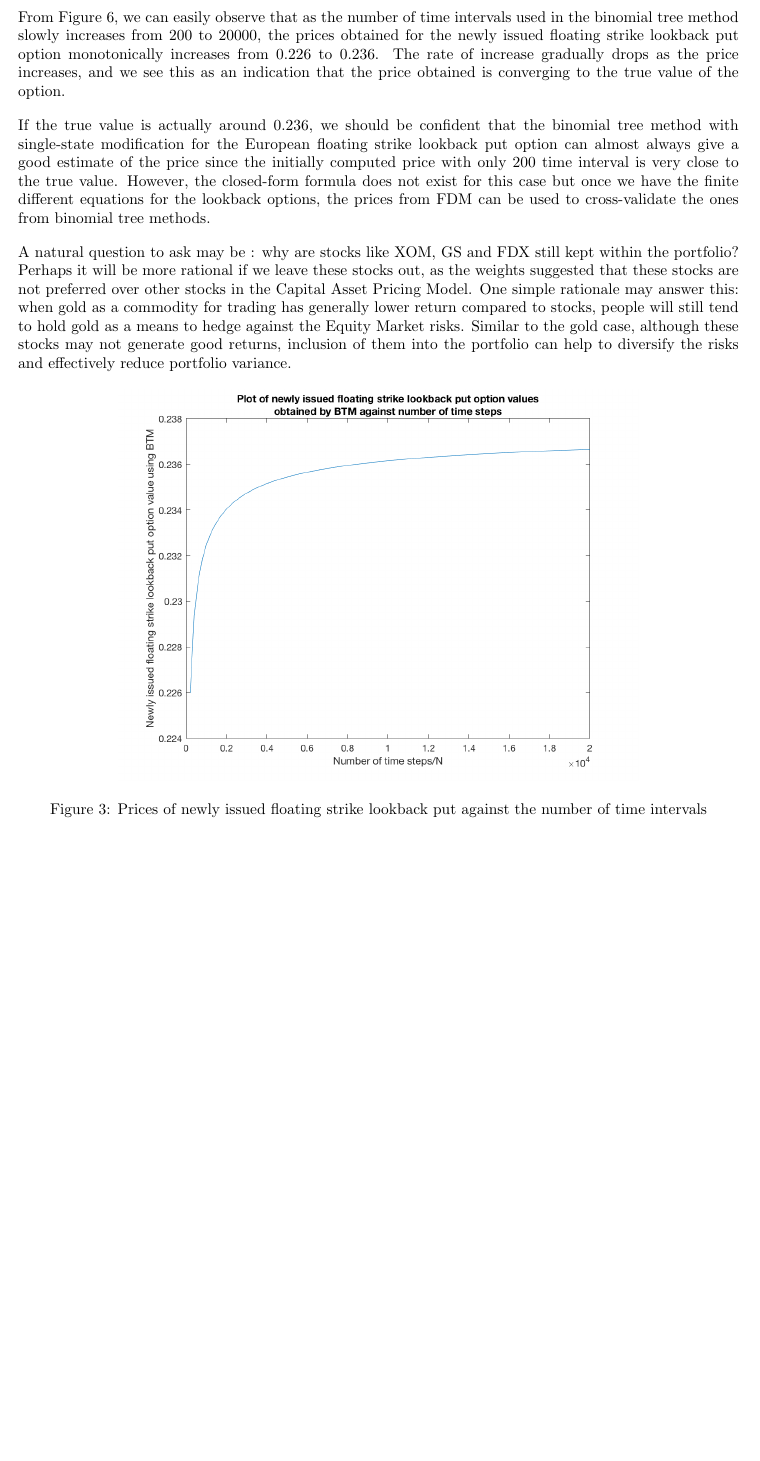
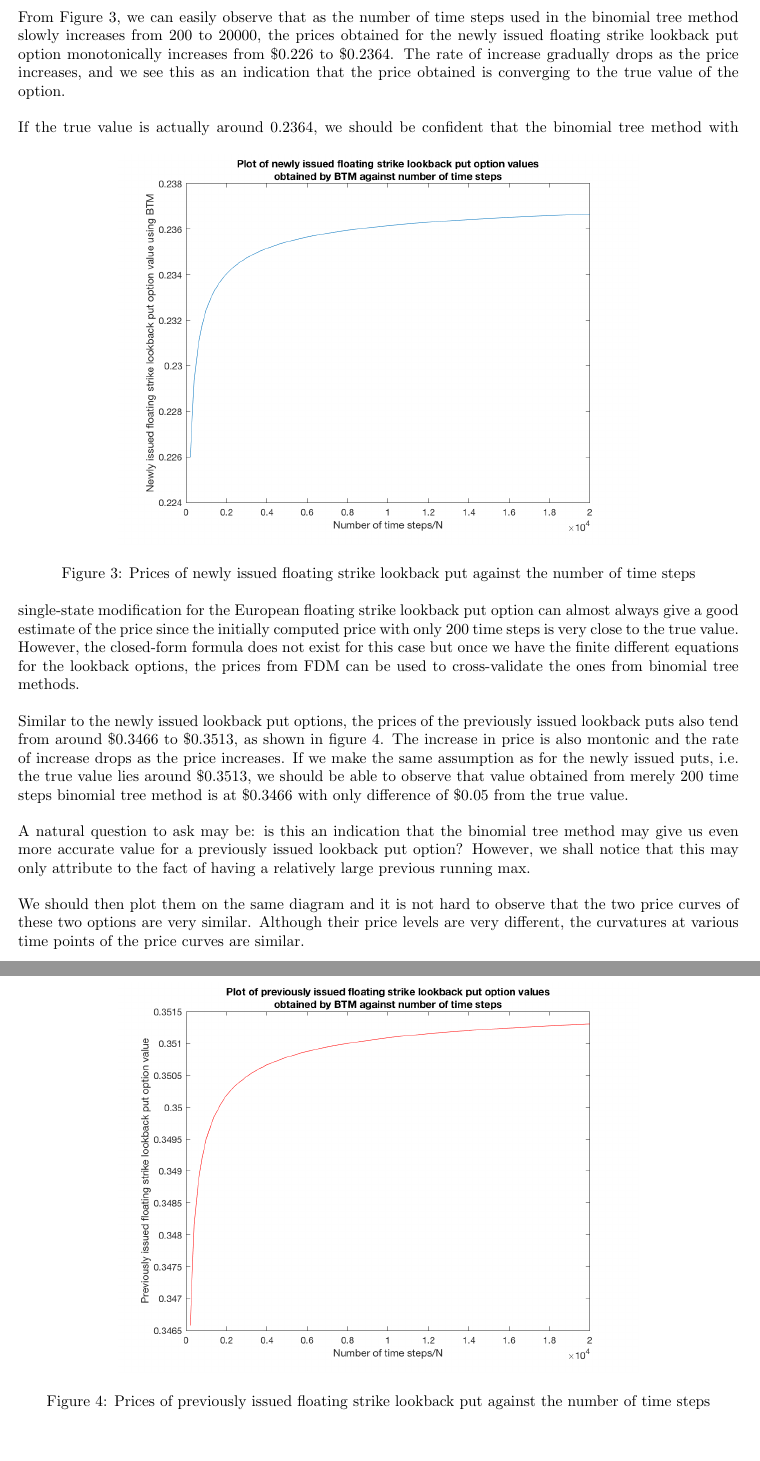
Before and after one commit to QF4102G01/Assignment-1, a LaTeX problem sheet (Report/assignment report.tex): part of page 8 of 9 before the commit and two parts of pages 8 and 9 of 9 after it, the two joined at a grey line, cut so that both start at the same text, the shorter picture padded with empty space. Compiled offline with pdfLaTeX.

Commit message:
[ass1] prepare for merge

```diff
--- a/Report/assignment report.tex
+++ b/Report/assignment report.tex
@@ -235,18 +231,18 @@ Below is an algorithm developed based on this idea:
 \newpage
 
 \subsection{Analyze, compare and comment on the results}
-From Figure 6, we can easily observe that as the number of time intervals used in the binomial tree method slowly increases from $200$ to $20000$, the prices obtained for the newly issued floating strike lookback put option monotonically increases from $0.226$ to $0.236$. The rate of increase gradually drops as the price increases, and we see this as an indication that the price obtained is converging to the true value of the option.
-
-If the true value is actually around $0.236$, we should be confident that the binomial tree method with single-state modification for the European floating strike lookback put option can almost always give a good estimate of the price since the initially computed price with only $200$ time interval is very close to the true value. However, the closed-form formula does not exist for this case but once we have the finite different equations for the lookback options, the prices from FDM can be used to cross-validate the ones from binomial tree methods.
-
-A natural question to ask may be : why are stocks like XOM, GS and FDX still kept within the portfolio? Perhaps it will be more rational if we leave these stocks out, as the weights suggested that these stocks are not preferred over other stocks in the Capital Asset Pricing Model. One simple rationale may answer this: when gold as a commodity for trading has generally lower return compared to stocks, people will still tend to hold gold as a means to hedge against the Equity Market risks. Similar to the gold case, although these stocks may not generate good returns, inclusion of them into the portfolio can help to diversify the risks and effectively reduce portfolio variance.
-
+From Figure 3, we can easily observe that as the number of time steps used in the binomial tree method slowly increases from $200$ to $20000$, the prices obtained for the newly issued floating strike lookback put option monotonically increases from \$$0.226$ to \$$0.2364$. The rate of increase gradually drops as the price increases, and we see this as an indication that the price obtained is converging to the true value of the option.\\[4mm]
 \begin{figure}[h]
 	\centering
 	\includegraphics[scale=0.3]{A2_ni.PNG}
-	\caption{Prices of newly issued floating strike lookback put against the number of time intervals}
+	\caption{Prices of newly issued floating strike lookback put against the number of time steps}
 \end{figure}
+If the true value is actually around $0.2364$, we should be confident that the binomial tree method with single-state modification for the European floating strike lookback put option can almost always give a good estimate of the price since the initially computed price with only $200$ time steps is very close to the true value. However, the closed-form formula does not exist for this case but once we have the finite different equations for the lookback options, the prices from FDM can be used to cross-validate the ones from binomial tree methods.\\[4mm]
+Similar to the newly issued lookback put options, the prices of the previously issued lookback puts also tend from around \$$0.3466$ to \$$0.3513$, as shown in figure 4. The increase in price is also montonic and the rate of increase drops as the price increases. If we make the same assumption as for the newly issued puts, i.e. the true value lies around \$$0.3513$, we should be able to observe that value obtained from merely $200$ time steps binomial tree method is at \$$0.3466$ with only difference of \$$0.05$ from the true value.\\[4mm]
+A natural question to ask may be: is this an indication that the binomial tree method may give us even more accurate value for a previously issued lookback put option? However, we shall notice that this may only attribute to the fact of having a relatively large previous running max.\\[4mm]
 \begin{figure}[h]
 	\centering
 	\includegraphics[scale=0.3]{A2_pi.PNG}
-	\caption{Prices of not previously issued floating strike lookback put against the number of time intervals}
+	\caption{Prices of previously issued floating strike lookback put against the number of time steps}
+\end{figure}
+We should then plot them on the same diagram and it is not hard to observe that the two price curves of these two options are very similar. Although their price levels are very different, the curvatures at various time points of the price curves are similar.
```
Also changed, not shown: Report/assignment report.tex (16 more changed lines).
